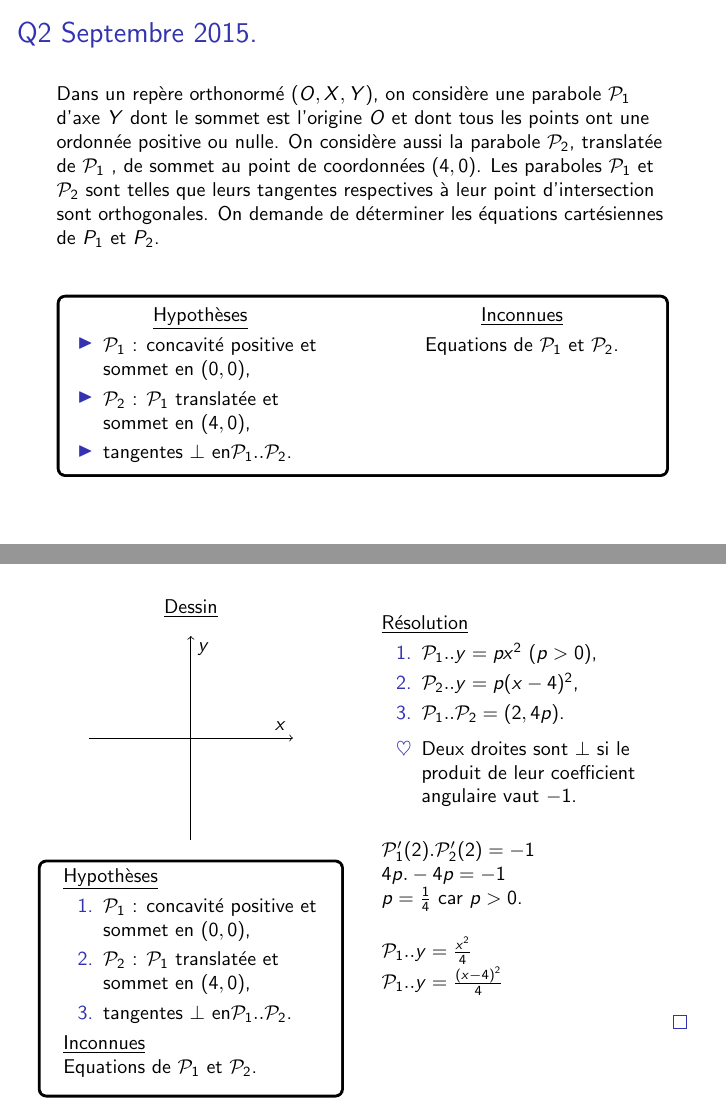
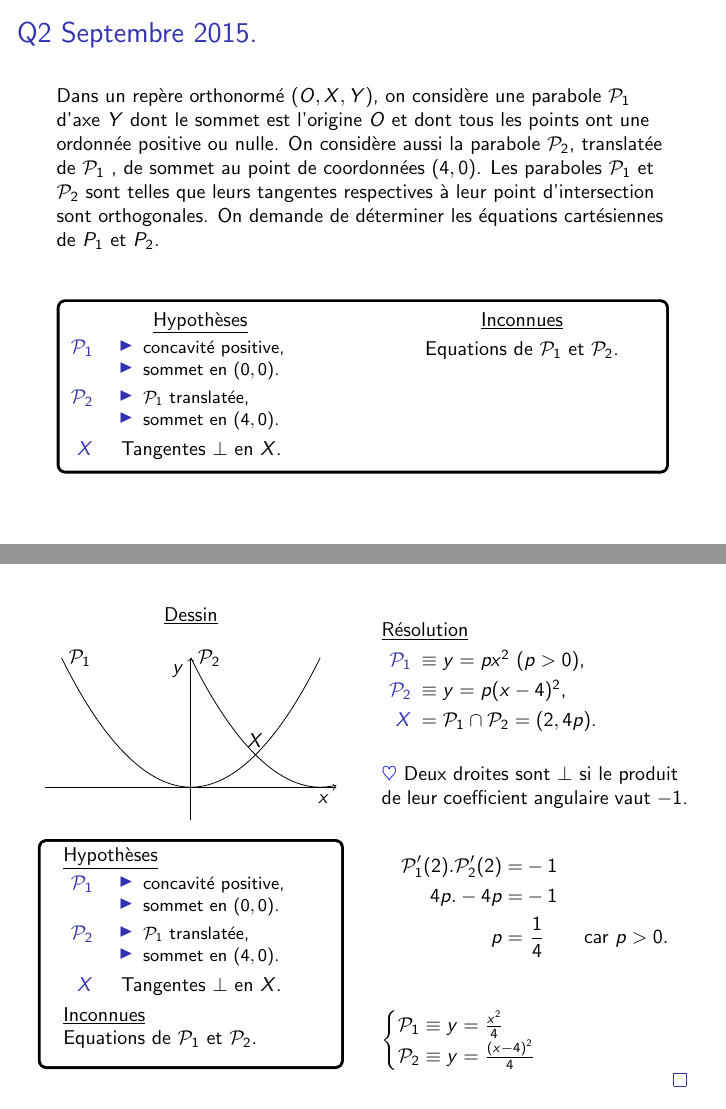
Before and after one commit to Bbruyne/Geometrie_2016, LaTeX slides (Septembre_2015.tex): pages 5 and 6 of 6, joined at a grey line. Compiled offline with pdfLaTeX.

Commit message:
Septembre_2015 fin

```diff
--- a/Septembre_2015.tex
+++ b/Septembre_2015.tex
@@ -148,10 +150,18 @@
 
 		      \underline{Hypothèses}
 		      \begin{itemize}
-%TODO aligner les :
-		      \item $\mathcal{P}_1$ : concavité positive et sommet en $(0,0)$,
-		      \item $\mathcal{P}_2$ : $\mathcal{P}_1$ translatée et sommet en $(4,0)$,
-		      \item tangentes $\bot$ en$\mathcal{P}_1..\mathcal{P}_2$.
+
+		      \item[$\mathcal{P}_1$]   \begin{itemize}
+				                             \item concavité positive,
+				                             \item sommet en $(0,0)$.
+				               \end{itemize}
+
+		      \item[$\mathcal{P}_2$]   \begin{itemize}
+				                             \item $\mathcal{P}_1$ translatée,
+				                             \item sommet en $(4,0)$.
+				               \end{itemize}
+
+		      \item[$X$] \hspace{2mm} Tangentes $\bot$ en $X$.
 		      \end{itemize}
 
 
@@ -173,12 +183,16 @@
 			\underline{Dessin}\\
 
 				  \begin{figure}[h]
-				  \begin{tikzpicture}[scale=0.60]
+				  \begin{tikzpicture}[scale=0.57]
 					%\draw[help lines] (-3,-3) grid (3,3);
-%TODO plot fonctions
 					%AXES
-					\draw[->] (0,-3) -- (0,3) coordinate[label=below right:$y$]();
-					\draw[->] (-3,0) -- (3,0) coordinate[label=above left:$x$]();
+					\draw[->] (0,-1) -- (0,4) coordinate[label=below left:$y$]();
+					\draw[->] (-4.5,0) -- (4.5,0) coordinate[label=below left:$x$]();
+					%P_1 et P_2
+					\draw[name path = P_1] (-4,4) coordinate[label=right:$\mathcal{P}_1$]() parabola bend(0,0) (4,4);
+					\draw[name path = P_2] (0,4) coordinate[label=right:$\mathcal{P}_2$]() parabola bend(4,0) (4.5,0.0625);
+					\path [name intersections={of=P_1 and P_2,by=X}];
+					\coordinate[label=above:$X$]() at (X);
 				  \end{tikzpicture}
 				  \end{figure}
 
@@ -187,11 +201,19 @@
 				    \smallskip
 				    \underline{Hypothèses}
 				    \begin{enumerate}
-%TODO aligner les :
-				    \item $\mathcal{P}_1$ : concavité positive et sommet en $(0,0)$,
-				    \item $\mathcal{P}_2$ : $\mathcal{P}_1$ translatée et sommet en $(4,0)$,
-%TODO symbol inter
-				    \item tangentes $\bot$ en$\mathcal{P}_1..\mathcal{P}_2$.
+
+				    \item[$\mathcal{P}_1$]   \begin{itemize}
+				                             \item concavité positive,
+				                             \item sommet en $(0,0)$.
+				                            \end{itemize}
+
+				    \item[$\mathcal{P}_2$]   \begin{itemize}
+				                             \item $\mathcal{P}_1$ translatée,
+				                             \item sommet en $(4,0)$.
+				                            \end{itemize}
+
+
+				    \item[$X$] \hspace{2mm} Tangentes $\bot$ en $X$.
 				    \end{enumerate}
 
 				    \underline{Inconnues} \\
@@ -205,23 +227,26 @@
 		\underline{Résolution}\\
 
 		\begin{enumerate}
-%TODO symbol def et inter
-		\item $\mathcal{P}_1..y=px^2$ $(p>0)$,
-		\item $\mathcal{P}_2..y=p(x-4)^2$,
-		\item $\mathcal{P}_1..\mathcal{P}_2 = (2,4p)$.
-		\end{enumerate}
-		\begin{itemize}
-		\item[$\heartsuit$]Deux droites sont $\bot$ si le produit de leur coefficient angulaire vaut $-1$.
-		\end{itemize}  \bigskip
-%TODO aligner
-		$\mathcal{P}_1'(2).\mathcal{P}_2'(2) = -1$ \\
-		$4p.-4p = -1$ \\
-		$p=\frac{1}{4}$ car $p>0$. \\ \bigskip
-%TODO acolade
-		$\mathcal{P}_1..y=\frac{x^2}{4}$ \\
-		$\mathcal{P}_1..y=\frac{(x-4)^2}{4}$
-		\flushright $\qed$
 
+		\item[$\mathcal{P}_1$] $\equiv y=px^2$ $(p>0)$,
+		\item[$\mathcal{P}_2$] $\equiv y=p(x-4)^2$,
+		\item[$X$] $= \mathcal{P}_1 \cap \mathcal{P}_2 = (2,4p)$.
+		\end{enumerate} \bigskip
+
+		\heart Deux droites sont $\bot$ si le produit de leur coefficient angulaire vaut $-1$.
+
+
+		\begin{align*}
+		\mathcal{P}_1'(2).\mathcal{P}_2'(2) =& -1& \\
+		4p.-4p =& -1& \\
+		p=& \text{ }\dfrac{1}{4} &\text{ car } p>0. \\
+		\end{align*}
+
+		$\begin{cases}\mathcal{P}_1\equiv y=\frac{x^2}{4} \\
+			      \mathcal{P}_2\equiv y=\frac{(x-4)^2}{4}
+		  \end{cases}$
+
+		\hfill $\qed$
 
 	   \end{columns}
 
```
Also changed, not shown: Septembre_2015.tex (2 more changed lines).
